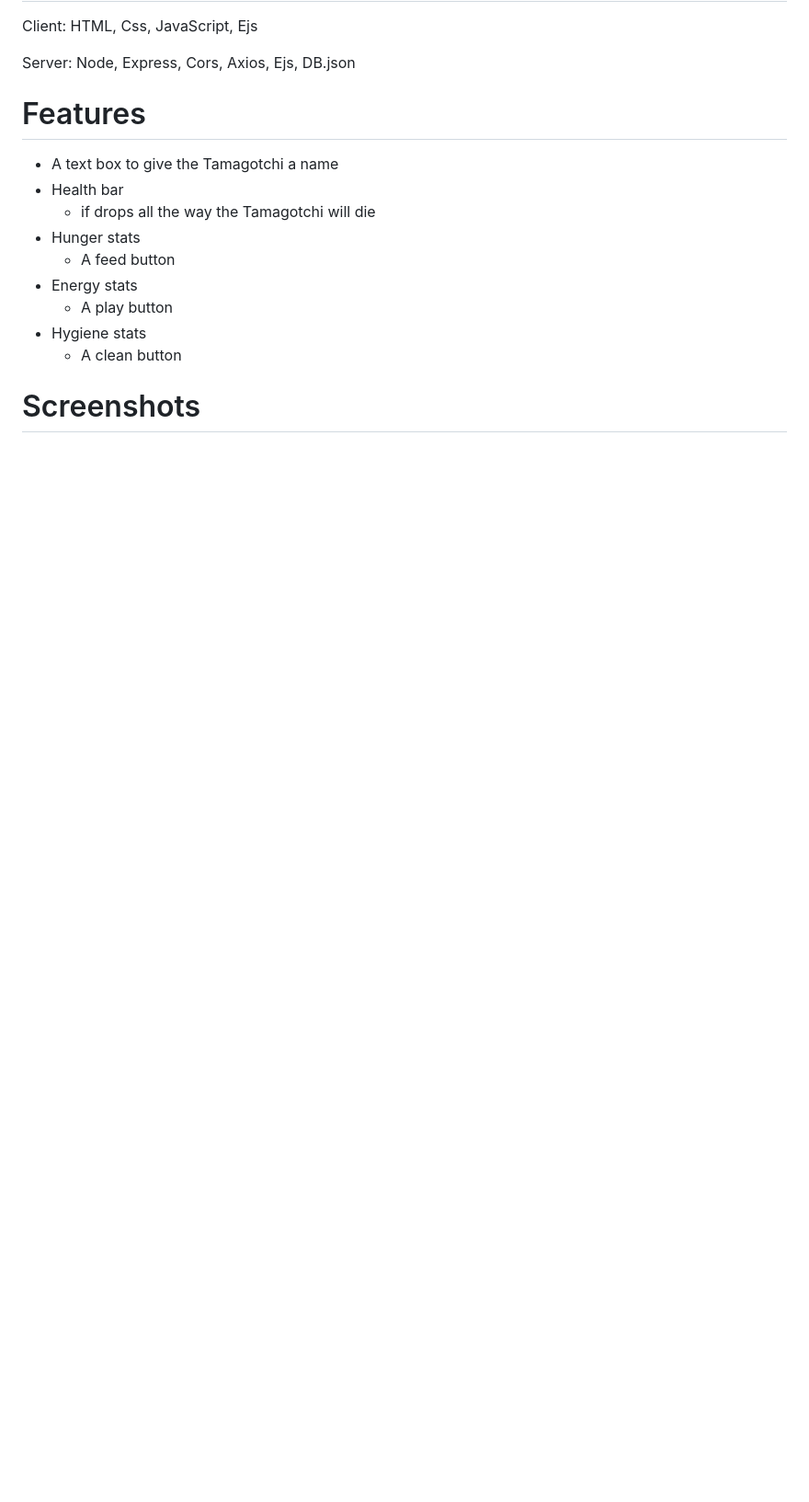
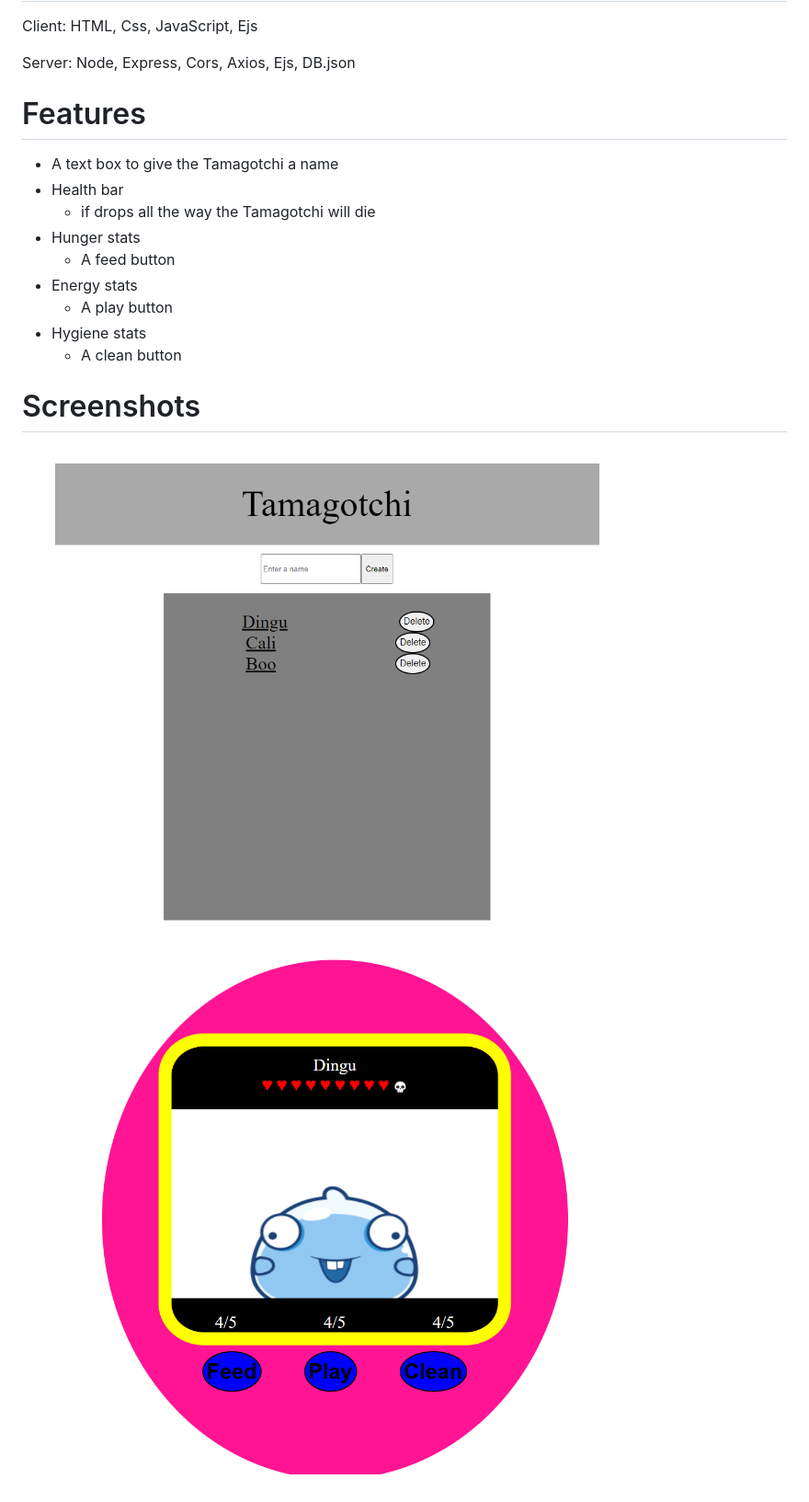
Before and after one commit to TrinityBalderas/foundationsCapStone, a Markdown page: README.md, the part around the change. Shown: that part at 92% size. Drawn GitHub-style; pictures changed too: tamiGame.png (added), tamiIndex.png (added); blank space fills up the shorter version.

Commit message:
added screenshots

```diff
--- a/README.md
+++ b/README.md
@@ -18,3 +18,5 @@ Server: Node, Express, Cors, Axios, Ejs, DB.json
     - A clean button
 
 # Screenshots
+![App Screenshot](tamiIndex.png)
+![App Screenshot](tamiGame.png)
```
